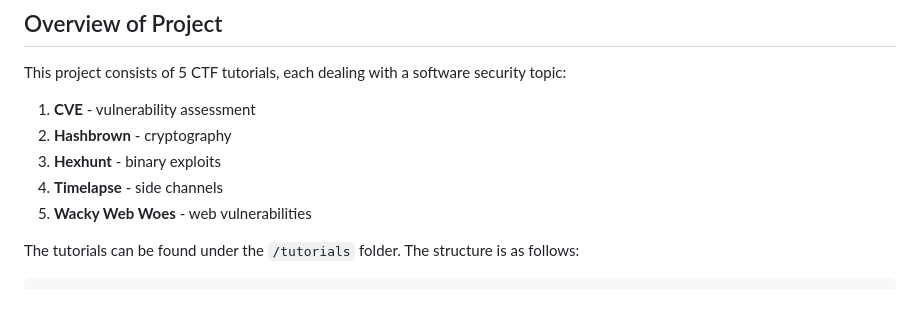
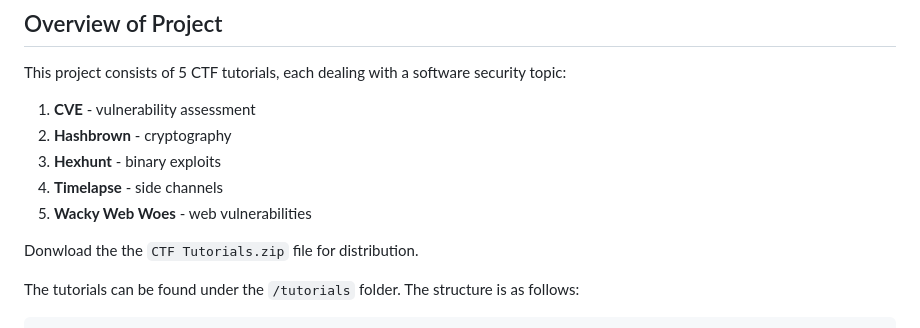
Before and after one commit to natanielchng/0x4067, a Markdown page: README.md, the part around the change. Drawn GitHub-style; blank space fills up the shorter version.

````diff
--- a/README.md
+++ b/README.md
@@ -8,6 +8,8 @@ This project consists of 5 CTF tutorials, each dealing with a software security
 3. **Hexhunt** - binary exploits
 4. **Timelapse** - side channels
 5. **Wacky Web Woes** - web vulnerabilities
+
+Donwload the the `CTF Tutorials.zip` file for distribution.
 
 The tutorials can be found under the `/tutorials` folder. The structure is as follows:
 ```
````
